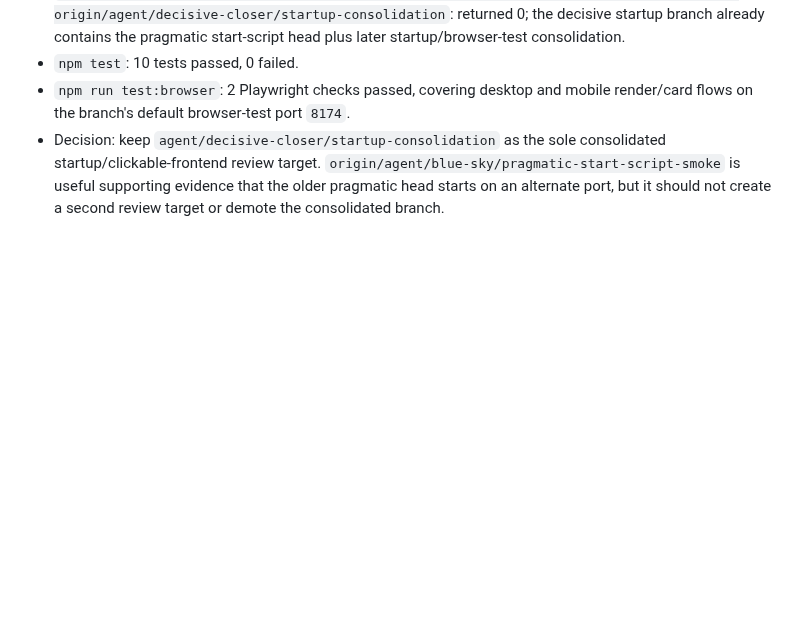
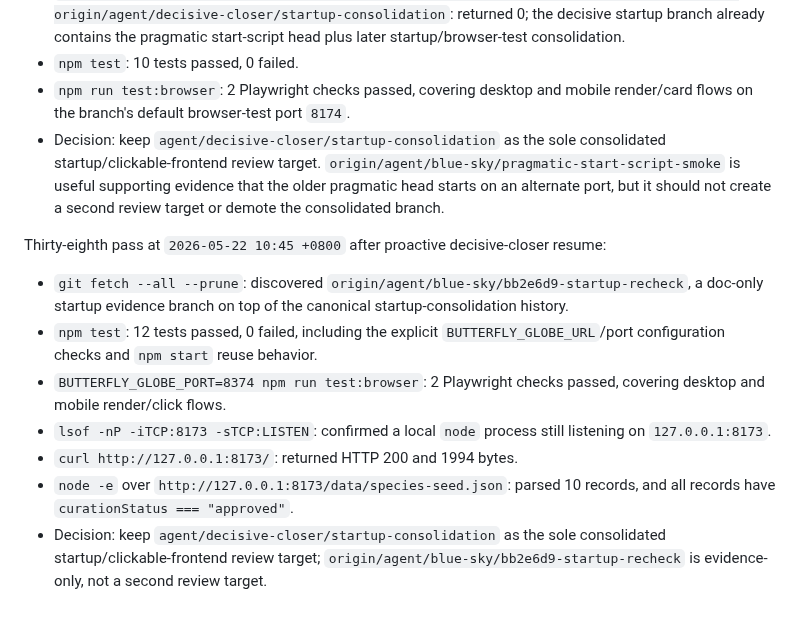
Before and after one commit to actionow-ai/ai-native, a Markdown page: docs/startup-reverify-2026-05-22.md, the part around the change. Rendered like a GitHub page; blank space fills up the shorter version.

Commit message:
Record latest butterfly startup verification

```diff
--- a/docs/startup-reverify-2026-05-22.md
+++ b/docs/startup-reverify-2026-05-22.md
@@ -401,3 +401,13 @@ Thirty-seventh pass at `2026-05-22 10:00 +0800` after a proactive decisive-close
 - `npm test`: 10 tests passed, 0 failed.
 - `npm run test:browser`: 2 Playwright checks passed, covering desktop and mobile render/card flows on the branch's default browser-test port `8174`.
 - Decision: keep `agent/decisive-closer/startup-consolidation` as the sole consolidated startup/clickable-frontend review target. `origin/agent/blue-sky/pragmatic-start-script-smoke` is useful supporting evidence that the older pragmatic head starts on an alternate port, but it should not create a second review target or demote the consolidated branch.
+
+Thirty-eighth pass at `2026-05-22 10:45 +0800` after proactive decisive-closer resume:
+
+- `git fetch --all --prune`: discovered `origin/agent/blue-sky/bb2e6d9-startup-recheck`, a doc-only startup evidence branch on top of the canonical startup-consolidation history.
+- `npm test`: 12 tests passed, 0 failed, including the explicit `BUTTERFLY_GLOBE_URL`/port configuration checks and `npm start` reuse behavior.
+- `BUTTERFLY_GLOBE_PORT=8374 npm run test:browser`: 2 Playwright checks passed, covering desktop and mobile render/click flows.
+- `lsof -nP -iTCP:8173 -sTCP:LISTEN`: confirmed a local `node` process still listening on `127.0.0.1:8173`.
+- `curl http://127.0.0.1:8173/`: returned HTTP 200 and 1994 bytes.
+- `node -e` over `http://127.0.0.1:8173/data/species-seed.json`: parsed 10 records, and all records have `curationStatus === "approved"`.
+- Decision: keep `agent/decisive-closer/startup-consolidation` as the sole consolidated startup/clickable-frontend review target; `origin/agent/blue-sky/bb2e6d9-startup-recheck` is evidence-only, not a second review target.
```
